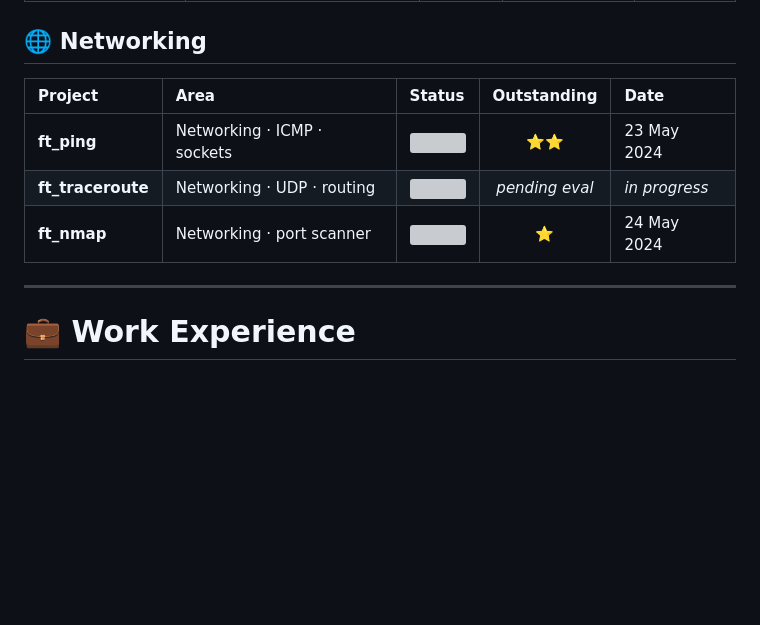
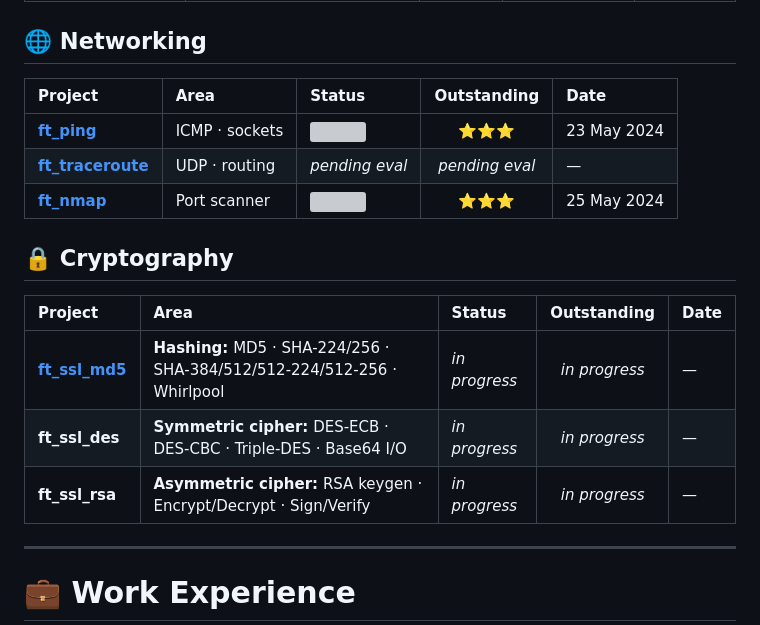
Before and after one commit to lorenzoedoardofrancesco/42Cursus, a Markdown page: README.md, the part around one of its changes. Rendered like a GitHub page; blank space fills up the shorter version; grey boxes are pictures that could not be loaded.

Commit message:
Update README.md to include hyperlinks for project entries

```diff
--- a/README.md
+++ b/README.md
@@ -78,11 +78,19 @@
 
 ## 🌐 Networking
 
-| Project           | Area                        | Status | **Outstanding** | Date         |
-| :---              | :---                        | :---   | :---:           | :---         |
-| **ft_ping**       | Networking · ICMP · sockets | <a href="#"><img src=".images/125.svg" width="120"/></a> | ⭐⭐ | 23 May 2024 |
-| **ft_traceroute** | Networking · UDP · routing  | <a href="#"><img src=".images/100.svg" width="120"/></a> | *pending eval* | *in progress* |
-| **ft_nmap**       | Networking · port scanner   | <a href="#"><img src=".images/125.svg" width="120"/></a> | ⭐ | 24 May 2024 |
+| Project | Area | Status | **Outstanding** | Date |
+| :--- | :--- | :--- | :---: | :--- |
+| [**ft_ping**](https://github.com/lorenzoedoardofrancesco/42Cursus/tree/main/ft_ping) | ICMP · sockets | <a href="https://projects.intra.42.fr/projects/42cursus-ft_ping/projects_users/3683303"><img src=".images/125.svg" width="120"/></a> | ⭐⭐⭐ | 23 May 2024 |
+| [**ft_traceroute**](https://github.com/lorenzoedoardofrancesco/42Cursus/tree/main/ft_traceroute) | UDP · routing | *pending eval* | *pending eval* | — |
+| [**ft_nmap**](https://github.com/lorenzoedoardofrancesco/42Cursus/tree/main/ft_nmap) | Port scanner | <a href="https://projects.intra.42.fr/projects/42cursus-ft_nmap/projects_users/3401296"><img src=".images/125.svg" width="120"/></a> | ⭐⭐⭐ | 25 May 2024 |
+
+## 🔒 Cryptography
+
+| Project | Area | Status | **Outstanding** | Date |
+| :--- | :--- | :--- | :---: | :--- |
+| [**ft_ssl_md5**](https://github.com/lorenzoedoardofrancesco/ft_ssl) | **Hashing:** MD5 · SHA-224/256 · SHA-384/512/512-224/512-256 · Whirlpool | *in progress* | *in progress* | — |
+| **ft_ssl_des** | **Symmetric cipher:** DES-ECB · DES-CBC · Triple-DES · Base64 I/O | *in progress* | *in progress* | — |
+| **ft_ssl_rsa** | **Asymmetric cipher:** RSA keygen · Encrypt/Decrypt · Sign/Verify | *in progress* | *in progress* | — |
 
 ---
 
```
Also changed, not shown: other parts of README.md (+19 -19 lines).
